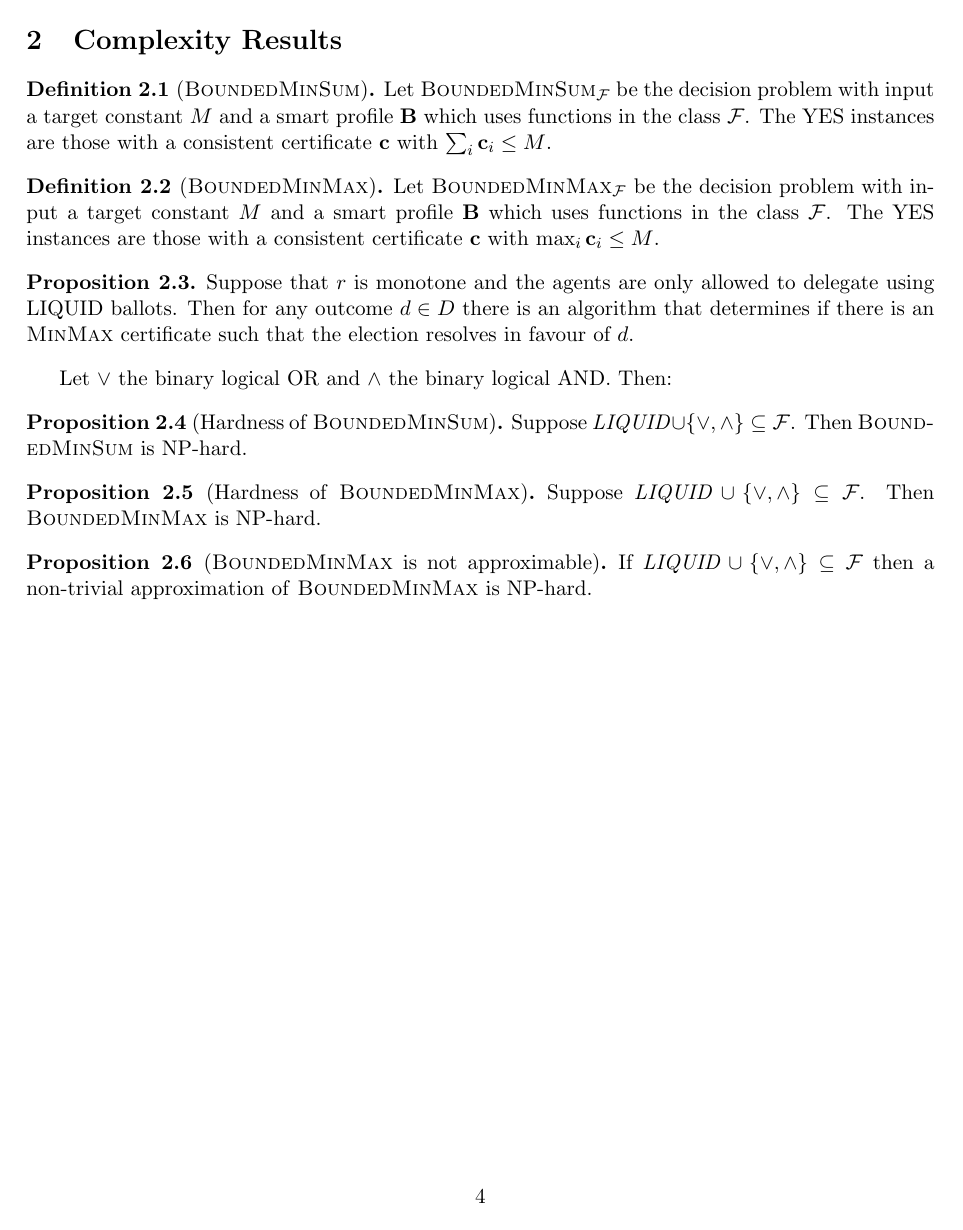
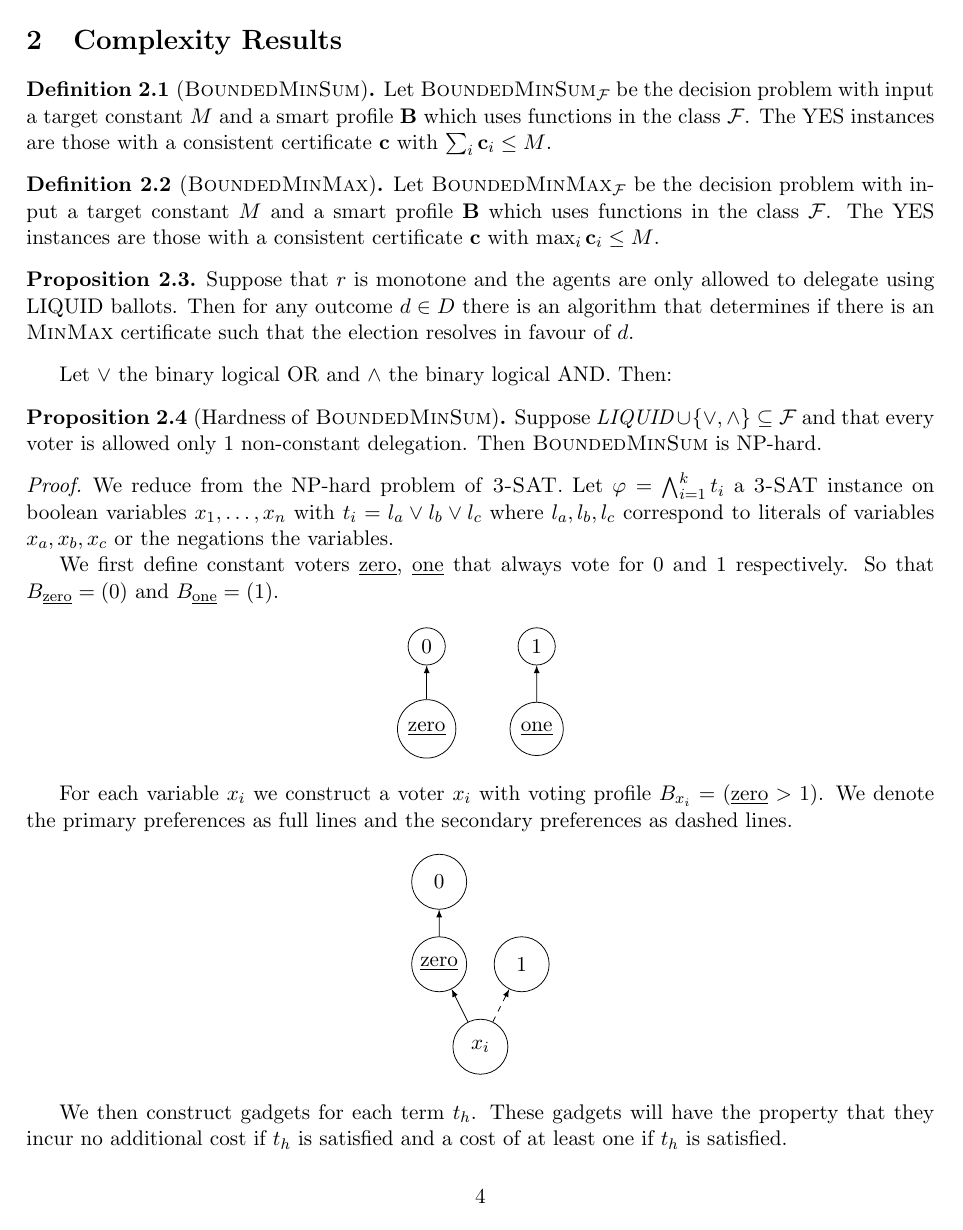
Before and after one commit to gtyrovolas/thesis, a LaTeX thesis (thesis.tex): page 5 of 8 before the commit and page 5 of 10 after it. Compiled offline with pdfLaTeX.

Commit message:
Proved MinSum NP-hard

```diff
--- a/thesis.tex
+++ b/thesis.tex
@@ -8,6 +8,8 @@
 \usepackage{amssymb}
 \usepackage{amsmath}
 \usepackage{mathtools}
+\usepackage{forest}
+\usetikzlibrary{shapes.geometric,positioning, arrows, trees, positioning, fit, calc}
 \usepackage{amsthm}
 
 \title{An Analysis of smart voting in liquid democracy}
@@ -138,5 +141,43 @@ So, that when we refer to consistent certificates we do not need to specify the
 Let $\lor$ the binary logical OR and $\land$ the binary logical AND. Then:
 
 \begin{proposition}[Hardness of \textsc{BoundedMinSum}]
-    Suppose $\mathit{LIQUID} \cup \{\lor, \land\} \subseteq \mathcal{F}$. Then \textsc{BoundedMinSum} is NP-hard.
+    Suppose $\mathit{LIQUID} \cup \{\lor, \land\} \subseteq \mathcal{F}$ and that every voter is allowed only 1 non-constant delegation. Then \textsc{BoundedMinSum} is NP-hard.
 \end{proposition}
+
+\begin{proof}
+    We reduce from the NP-hard problem of \textsc{3-SAT}. Let $\varphi = \bigwedge_{i = 1}^k t_i $ a \textsc{3-SAT} instance on boolean variables $x_1, \ldots, x_n$ with $t_i = l_a \lor l_b \lor l_c $ where $l_a, l_b, l_c$ correspond to literals of variables $x_a, x_b, x_c$ or the negations the variables.
+
+    We first define constant voters \underline{zero}, \underline{one} that always vote for 0 and 1 respectively. So that $B_{\text{\underline{zero}}} = (0)$ and $B_{\text{\underline{one}}} = (1)$.
+
+\tikzset{circ/.style={circle,draw, solid, inner sep=0pt,minimum size=10mm}}
+\begin{figure}[h]
+    \centering
+\begin{tikzpicture}[edge from parent/.style={draw,-latex}, align=center,node distance=2cm]
+
+\node[circle,draw] (z){\underline{zero}} [grow = up]
+    child{node [circle,draw]{0}
+    };
+
+\node[right of=z, circle,draw] {\underline{one}} [grow = up]
+    child{node [circle,draw]{1}
+    };
+
+\end{tikzpicture}
+\end{figure}
+
+For each variable $x_i$ we construct a voter $x_i$ with voting profile $B_{x_i} = (  \text{\underline{zero}} > 1) $. We denote the primary preferences as full lines and the secondary preferences as dashed lines.
+
+\begin{figure}[h]
+    \centering
+\begin{tikzpicture}[edge from parent/.style={draw,-latex}, align=center,node distance=2cm]
+
+\node[circ] (x){$x_i$} [grow = up]
+
+    child{node[circ] (1){1}  edge from parent [dashed]}
+    child{node [circ] (z){\underline{zero}}{
+        child{node[circ](0){0}}}
+    };
+\end{tikzpicture}
+\end{figure}
+
+We then construct gadgets for each term $t_h$. These gadgets will have the property that they incur no additional cost if $t_h$ is satisfied and a cost of at least one if $t_h$ is satisfied.
```
Also changed, not shown: thesis.pdf, thesis.tex (56 more changed lines).
